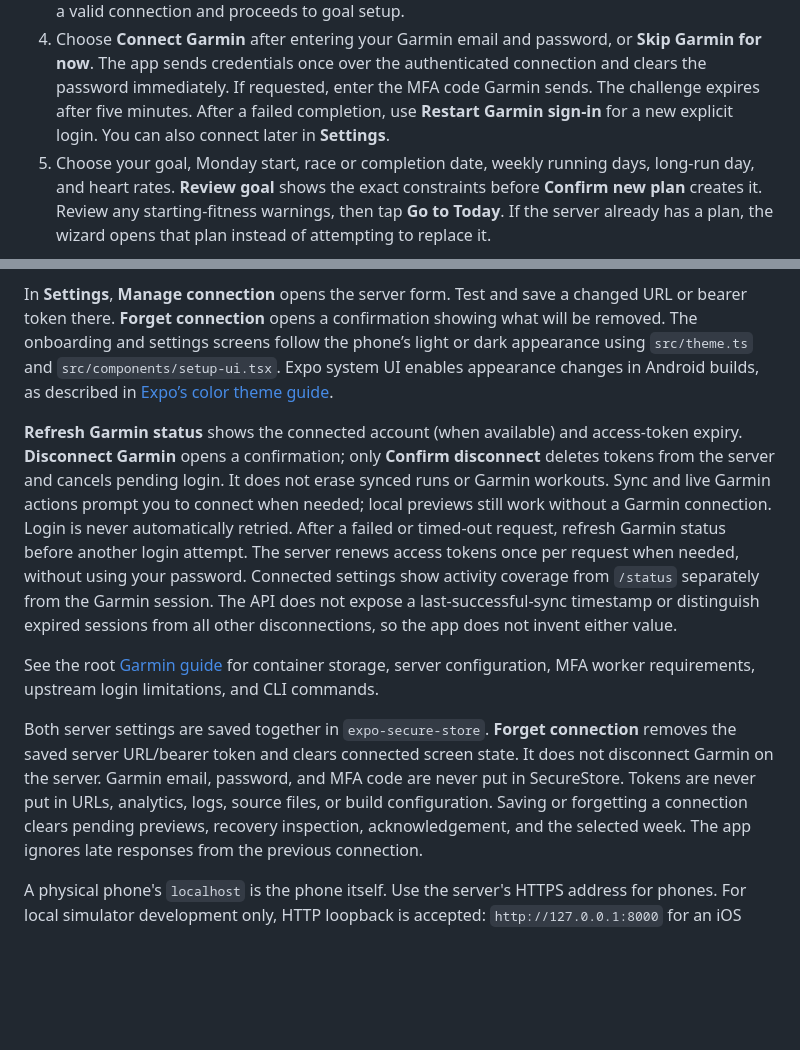
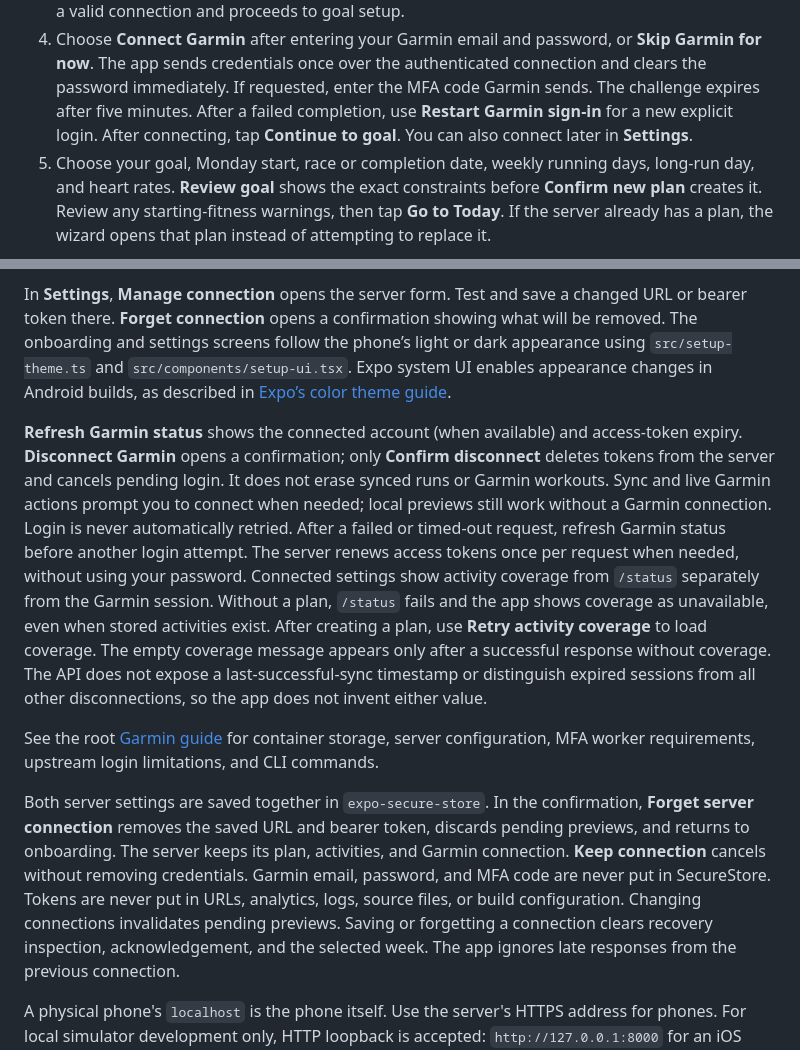
Before and after one commit to junlov/stride-coach, a Markdown page: app/README.md, 2 parts joined by grey strips. Rendered like a GitHub page; blank space fills up the shorter version.

Commit message:
no-mistakes(document): Clarify onboarding and connection documentation; pass lint checks

```diff
--- a/app/README.md
+++ b/app/README.md
@@ -37,7 +37,7 @@ profile below. SDK 58 is not used while it is on npm's prerelease channel.
    for now**. The app sends credentials once over the authenticated connection and clears the
    password immediately. If requested, enter the MFA code Garmin sends. The challenge expires
    after five minutes. After a failed completion, use **Restart Garmin sign-in** for a new
-   explicit login. You can also connect later in **Settings**.
+   explicit login. After connecting, tap **Continue to goal**. You can also connect later in **Settings**.
 5. Choose your goal, Monday start, race or completion date, weekly running days, long-run day,
    and heart rates. **Review goal** shows the exact constraints before **Confirm new plan**
    creates it. Review any starting-fitness warnings, then tap **Go to Today**. If the server
@@ -56,7 +56,7 @@ server-backed import flow. The current wizard makes no import or Garmin sync req
 In **Settings**, **Manage connection** opens the server form. Test and save a changed URL or
 bearer token there. **Forget connection** opens a confirmation showing what will be removed.
 The onboarding and settings screens follow the phone’s light or dark appearance using
-`src/theme.ts` and `src/components/setup-ui.tsx`. Expo system UI enables appearance changes in
+`src/setup-theme.ts` and `src/components/setup-ui.tsx`. Expo system UI enables appearance changes in
 Android builds, as described in [Expo’s color theme guide](https://docs.expo.dev/develop/user-interface/color-themes/).
 
 **Refresh Garmin status** shows the connected account (when available) and access-token expiry.
@@ -67,17 +67,21 @@ local previews still work without a Garmin connection. Login is never automatica
 After a failed or timed-out request, refresh Garmin status before another login attempt.
 The server renews access tokens once per request when needed, without using your password.
 Connected settings show activity coverage from `/status` separately from the Garmin session.
+Without a plan, `/status` fails and the app shows coverage as unavailable, even when stored activities exist.
+After creating a plan, use **Retry activity coverage** to load coverage.
+The empty coverage message appears only after a successful response without coverage.
 The API does not expose a last-successful-sync timestamp or distinguish expired sessions from
 all other disconnections, so the app does not invent either value.
 
 See the root [Garmin guide](../README.md#garmin-authentication-and-first-live-check) for container
 storage, server configuration, MFA worker requirements, upstream login limitations, and CLI commands.
 
-Both server settings are saved together in `expo-secure-store`. **Forget connection** removes the
-saved server URL/bearer token and clears connected screen state. It does not disconnect Garmin
-on the server. Garmin email, password, and MFA code are never put in SecureStore. Tokens are never put in URLs, analytics,
-logs, source files, or build configuration.
-Saving or forgetting a connection clears pending previews, recovery inspection, acknowledgement, and the selected week.
+Both server settings are saved together in `expo-secure-store`.
+In the confirmation, **Forget server connection** removes the saved URL and bearer token, discards pending previews, and returns to onboarding.
+The server keeps its plan, activities, and Garmin connection. **Keep connection** cancels without removing credentials.
+Garmin email, password, and MFA code are never put in SecureStore. Tokens are never put in URLs, analytics,
+logs, source files, or build configuration. Changing connections invalidates pending previews.
+Saving or forgetting a connection clears recovery inspection, acknowledgement, and the selected week.
 The app ignores late responses from the previous connection.
 
 A physical phone's `localhost` is the phone itself. Use the server's HTTPS address for phones.
```
Also changed, not shown: README.md (+3 -6 lines), docs/self-hosting.md (+2 -4 lines).
